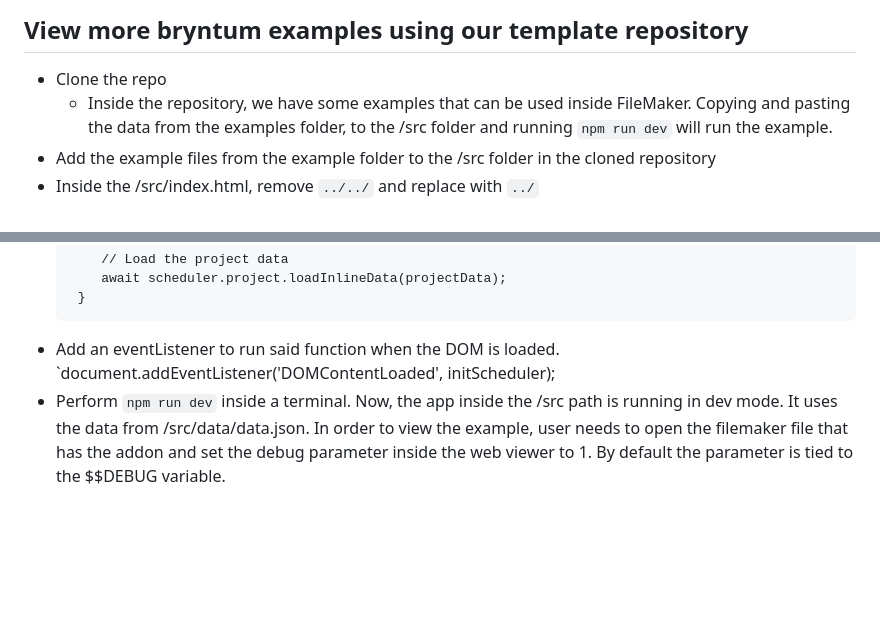
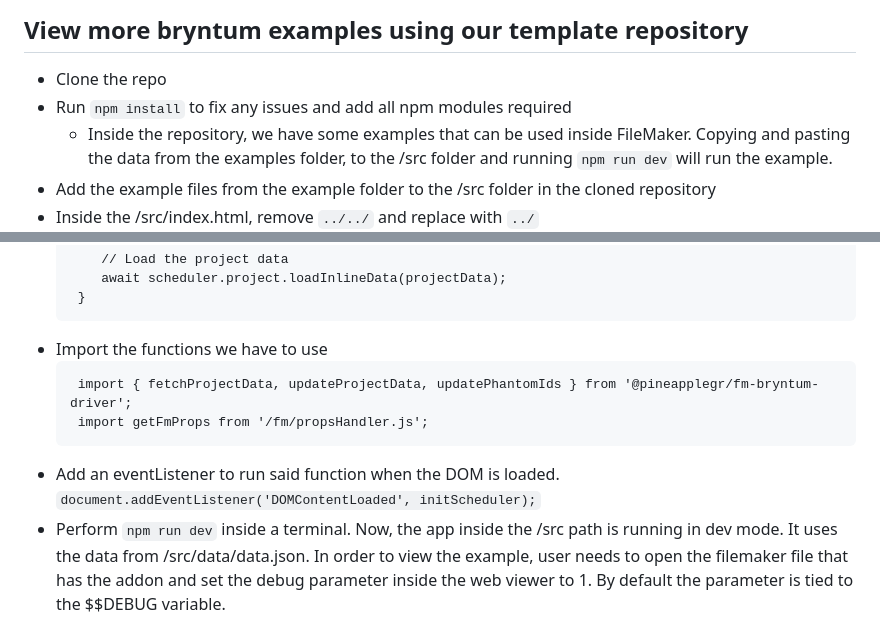
Before and after one commit to pineapplegr/fmaddon-bryntum-scheduler-pro, a Markdown page: README.md, 2 parts joined by grey strips. Rendered like a GitHub page; blank space fills up the shorter version.

````diff
--- a/README.md
+++ b/README.md
@@ -72,6 +72,7 @@ This add-on integrates **Bryntum's** [**SchedulerPro**](https://bryntum.com/prod
 
 ## View more bryntum examples using our template repository
    - Clone the repo
+   - Run `npm install` to fix any issues and add all npm modules required
       - Inside the repository, we have some examples that can be used inside FileMaker. Copying and pasting the data from the examples folder, to the /src folder and running `npm run dev` will run the example.
    - Add the example files from the example folder to the /src folder in the cloned repository
    - Inside the /src/index.html, remove `../../` and replace with `../`
@@ -108,5 +109,10 @@ This add-on integrates **Bryntum's** [**SchedulerPro**](https://bryntum.com/prod
          await scheduler.project.loadInlineData(projectData);
       }
      ```
-   - Add an eventListener to run said function when the DOM is loaded. `document.addEventListener('DOMContentLoaded', initScheduler);
+   - Import the functions we have to use
+     ```
+      import { fetchProjectData, updateProjectData, updatePhantomIds } from '@pineapplegr/fm-bryntum-driver';
+      import getFmProps from '/fm/propsHandler.js';
+     ```
+   - Add an eventListener to run said function when the DOM is loaded. `document.addEventListener('DOMContentLoaded', initScheduler);`
    - Perform `npm run dev` inside a terminal. Now, the app inside the /src path is running in dev mode. It uses the data from /src/data/data.json. In order to view the example, user needs to open the filemaker file that has the addon and set the debug parameter inside the web viewer to 1. By default the parameter is tied to the $$DEBUG variable.
````
Also changed, not shown: other parts of README.md (+1 -1 lines).
